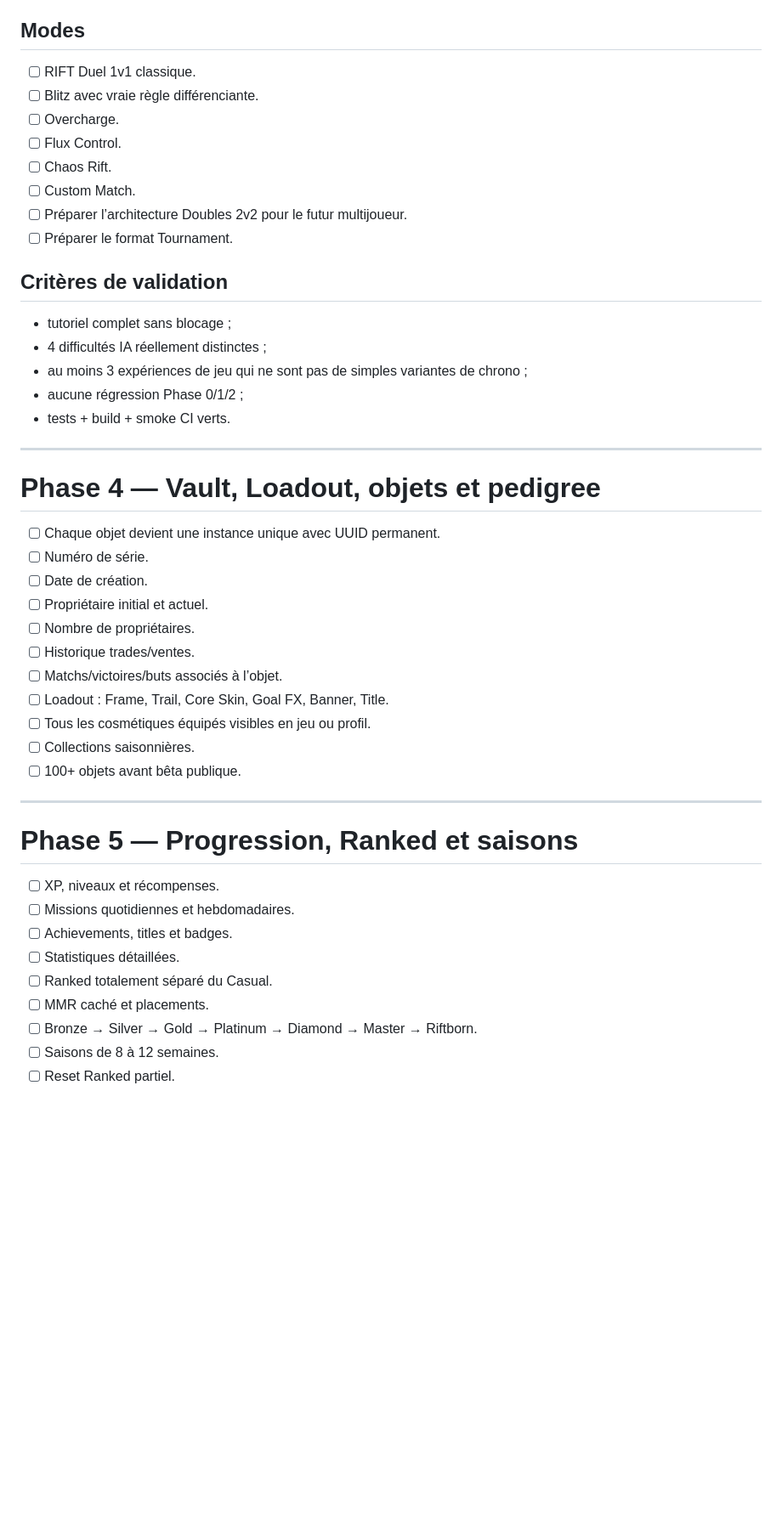
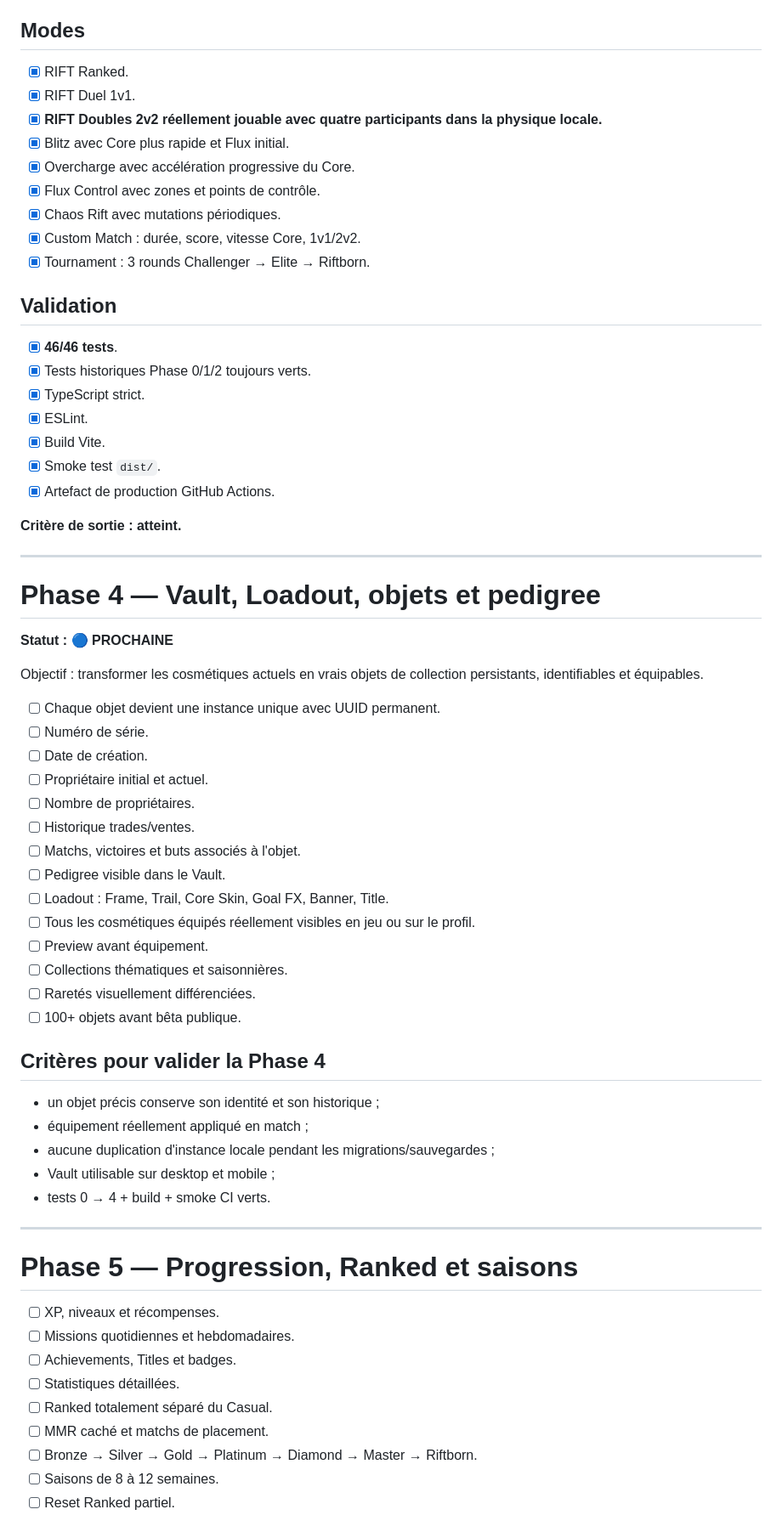
Before and after one commit to wassimvare/rift, a Markdown page: ROADMAP.md, the part around one of its changes. Shown at 85% size. Rendered like a GitHub page; blank space fills up the shorter version.

```diff
--- a/ROADMAP.md
+++ b/ROADMAP.md
@@ -104,26 +80,35 @@ Validé : accélération/inertie, collisions, sous-étapes physiques, Perfect Da
 
 ## Modes
 
-- [ ] RIFT Duel 1v1 classique.
-- [ ] Blitz avec vraie règle différenciante.
-- [ ] Overcharge.
-- [ ] Flux Control.
-- [ ] Chaos Rift.
-- [ ] Custom Match.
-- [ ] Préparer l’architecture Doubles 2v2 pour le futur multijoueur.
-- [ ] Préparer le format Tournament.
+- [x] RIFT Ranked.
+- [x] RIFT Duel 1v1.
+- [x] **RIFT Doubles 2v2 réellement jouable avec quatre participants dans la physique locale.**
+- [x] Blitz avec Core plus rapide et Flux initial.
+- [x] Overcharge avec accélération progressive du Core.
+- [x] Flux Control avec zones et points de contrôle.
+- [x] Chaos Rift avec mutations périodiques.
+- [x] Custom Match : durée, score, vitesse Core, 1v1/2v2.
+- [x] Tournament : 3 rounds Challenger → Elite → Riftborn.
 
-## Critères de validation
+## Validation
 
-- tutoriel complet sans blocage ;
-- 4 difficultés IA réellement distinctes ;
-- au moins 3 expériences de jeu qui ne sont pas de simples variantes de chrono ;
-- aucune régression Phase 0/1/2 ;
-- tests + build + smoke CI verts.
+- [x] **46/46 tests**.
+- [x] Tests historiques Phase 0/1/2 toujours verts.
+- [x] TypeScript strict.
+- [x] ESLint.
+- [x] Build Vite.
+- [x] Smoke test `dist/`.
+- [x] Artefact de production GitHub Actions.
+
+**Critère de sortie : atteint.**
 
 ---
 
 # Phase 4 — Vault, Loadout, objets et pedigree
+
+**Statut : 🔵 PROCHAINE**
+
+Objectif : transformer les cosmétiques actuels en vrais objets de collection persistants, identifiables et équipables.
 
 - [ ] Chaque objet devient une instance unique avec UUID permanent.
 - [ ] Numéro de série.
@@ -131,11 +116,22 @@ Validé : accélération/inertie, collisions, sous-étapes physiques, Perfect Da
 - [ ] Propriétaire initial et actuel.
 - [ ] Nombre de propriétaires.
 - [ ] Historique trades/ventes.
-- [ ] Matchs/victoires/buts associés à l’objet.
+- [ ] Matchs, victoires et buts associés à l'objet.
+- [ ] Pedigree visible dans le Vault.
 - [ ] Loadout : Frame, Trail, Core Skin, Goal FX, Banner, Title.
-- [ ] Tous les cosmétiques équipés visibles en jeu ou profil.
-- [ ] Collections saisonnières.
+- [ ] Tous les cosmétiques équipés réellement visibles en jeu ou sur le profil.
+- [ ] Preview avant équipement.
+- [ ] Collections thématiques et saisonnières.
+- [ ] Raretés visuellement différenciées.
 - [ ] 100+ objets avant bêta publique.
+
+## Critères pour valider la Phase 4
+
+- un objet précis conserve son identité et son historique ;
+- équipement réellement appliqué en match ;
+- aucune duplication d'instance locale pendant les migrations/sauvegardes ;
+- Vault utilisable sur desktop et mobile ;
+- tests 0 → 4 + build + smoke CI verts.
 
 ---
 
@@ -143,10 +139,10 @@ Validé : accélération/inertie, collisions, sous-étapes physiques, Perfect Da
 
 - [ ] XP, niveaux et récompenses.
 - [ ] Missions quotidiennes et hebdomadaires.
-- [ ] Achievements, titles et badges.
+- [ ] Achievements, Titles et badges.
 - [ ] Statistiques détaillées.
 - [ ] Ranked totalement séparé du Casual.
-- [ ] MMR caché et placements.
+- [ ] MMR caché et matchs de placement.
 - [ ] Bronze → Silver → Gold → Platinum → Diamond → Master → Riftborn.
 - [ ] Saisons de 8 à 12 semaines.
 - [ ] Reset Ranked partiel.
```
Also changed, not shown: other parts of ROADMAP.md (+33 -56 lines).
